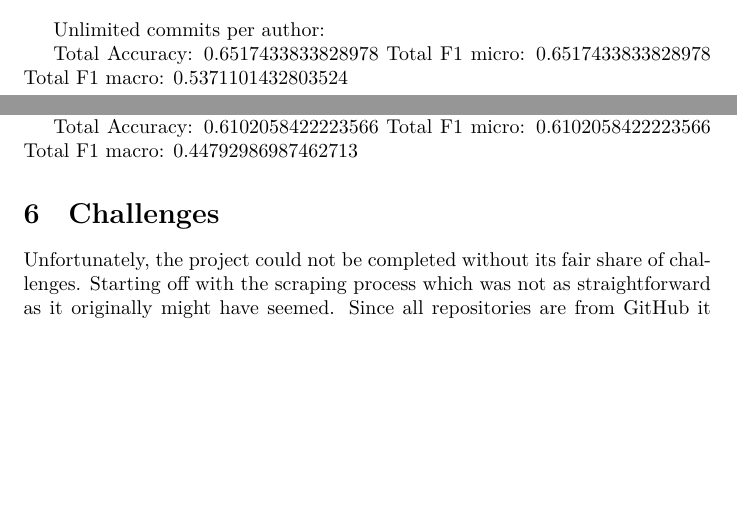
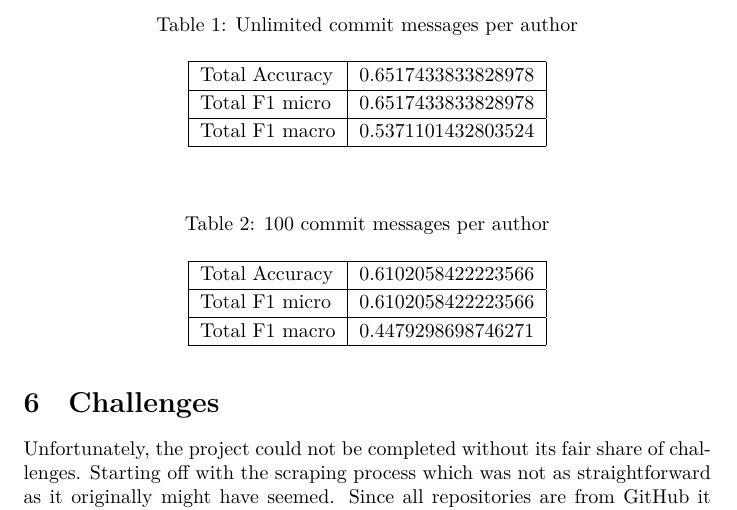
Before and after one commit to reitermarkus/commit-message-nlp, a LaTeX document (tex/paper.tex, which reads tex/sections/results.tex): two parts of pages 9 and 10 of 11 before the commit and part of page 10 of 12 after it, the two joined at a grey line, cut at the place of the change, the shorter picture padded with empty space. Compiled offline with XeLaTeX.

Commit message:
Add tabulars for results.

```diff
--- a/tex/sections/results.tex
+++ b/tex/sections/results.tex
@@ -35,14 +35,34 @@ In \autoref{fig:tag_dist_with_limit} and \autoref{fig:tag_dist_without_limit}, w
   \label{fig:tag_dist_without_limit}
 \end{figure}
 
-Unlimited commits per author:
+\begin{table}[H]
+  \def\arraystretch{1.15}%
+  \centering
+  \caption{Unlimited commit messages per author}
+  \bigskip
+  \begin{tabular}{| l | r |}
+    \hline
+    Total Accuracy & 0.6517433833828978 \\
+    \hline
+    Total F1 micro & 0.6517433833828978 \\
+    \hline
+    Total F1 macro & 0.5371101432803524 \\
+    \hline
+  \end{tabular}
+\end{table}
 
-Total Accuracy: 0.6517433833828978
-Total F1 micro: 0.6517433833828978
-Total F1 macro: 0.5371101432803524
-
-100 commits per author:
-
-Total Accuracy: 0.6102058422223566
-Total F1 micro: 0.6102058422223566
-Total F1 macro: 0.44792986987462713
+\begin{table}[H]
+  \def\arraystretch{1.15}%
+  \centering
+  \caption{100 commit messages per author}
+  \bigskip
+  \begin{tabular}{| l | r |}
+    \hline
+    Total Accuracy & 0.6102058422223566 \\
+    \hline
+    Total F1 micro & 0.6102058422223566 \\
+    \hline
+    Total F1 macro & 0.4479298698746271 \\
+    \hline
+  \end{tabular}
+\end{table}
```
